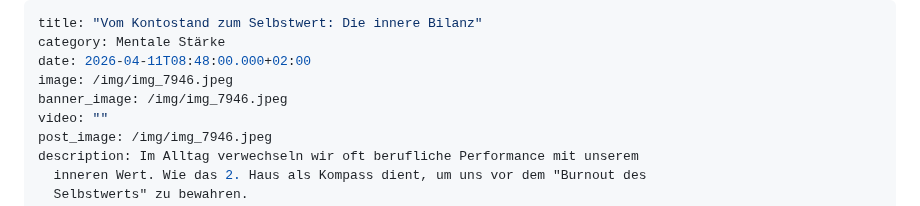
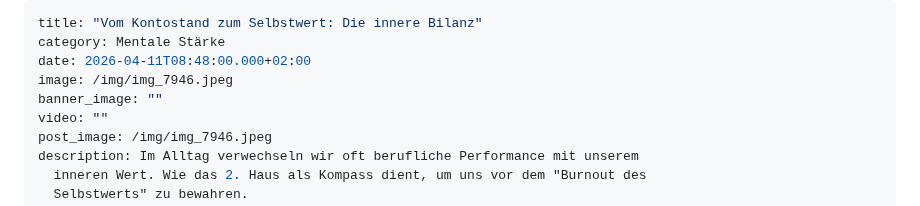
Before and after one commit to chreever/zeitqualitaet, a Markdown page: posts/vom-kontostand-zum-selbstwert-die-innere-bilanz.md, the part around the change. Drawn GitHub-style.

Commit message:
Update Beiträge “vom-kontostand-zum-selbstwert-die-innere-bilanz”

```diff
--- a/posts/vom-kontostand-zum-selbstwert-die-innere-bilanz.md
+++ b/posts/vom-kontostand-zum-selbstwert-die-innere-bilanz.md
@@ -3,7 +3,7 @@ title: "Vom Kontostand zum Selbstwert: Die innere Bilanz"
 category: Mentale Stärke
 date: 2026-04-11T08:48:00.000+02:00
 image: /img/img_7946.jpeg
-banner_image: /img/img_7946.jpeg
+banner_image: ""
 video: ""
 post_image: /img/img_7946.jpeg
 description: Im Alltag verwechseln wir oft berufliche Performance mit unserem
```
